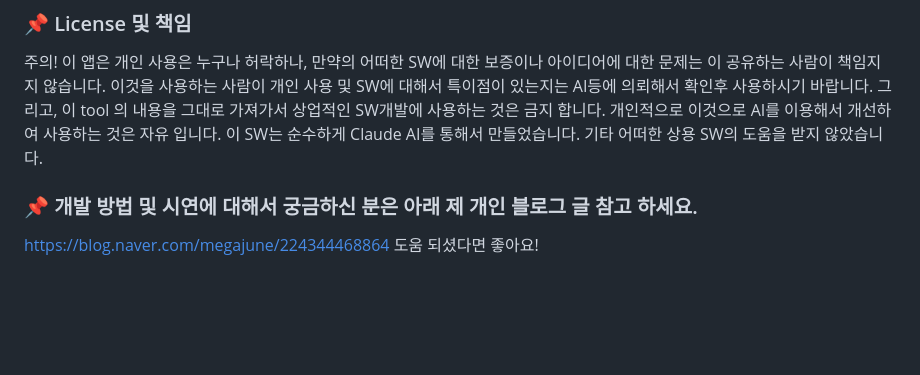
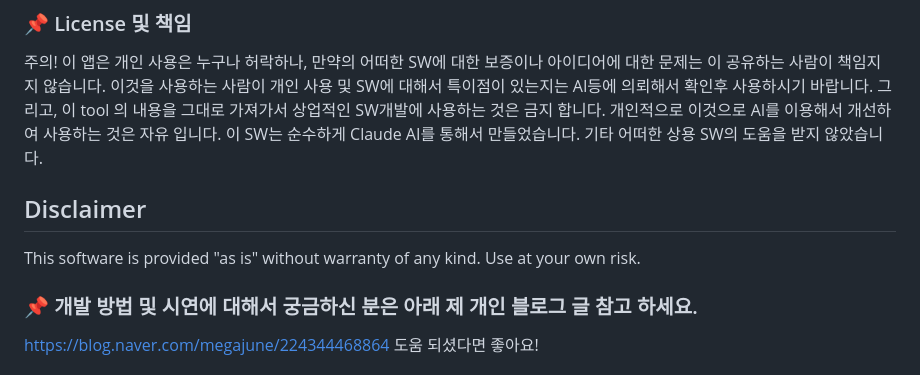
Before and after one commit to jsnoh-mj/trip_track, a Markdown page: README.md, the part around the change. Drawn GitHub-style; blank space fills up the shorter version.

```diff
--- a/README.md
+++ b/README.md
@@ -15,6 +15,11 @@ GPX 경로와 사진만 있으면, 3D 지형 위를 날아다니는 시네마틱
 
 ### 📌 License 및 책임
 주의! 이 앱은 개인 사용은 누구나 허락하나, 만약의 어떠한 SW에 대한 보증이나 아이디어에 대한 문제는 이 공유하는 사람이 책임지지 않습니다. 이것을 사용하는 사람이 개인 사용 및 SW에 대해서 특이점이 있는지는 AI등에 의뢰해서 확인후 사용하시기 바랍니다. 그리고, 이 tool 의 내용을 그대로 가져가서 상업적인 SW개발에 사용하는 것은 금지 합니다. 개인적으로 이것으로 AI를 이용해서 개선하여 사용하는 것은 자유 입니다. 이 SW는 순수하게 Claude AI를 통해서 만들었습니다. 기타 어떠한 상용 SW의 도움을 받지 않았습니다.
+
+## Disclaimer
+This software is provided "as is"
+without warranty of any kind.
+Use at your own risk.
 
 ### 📌 개발 방법 및 시연에 대해서 궁금하신 분은 아래 제 개인 블로그 글 참고 하세요.
 https://blog.naver.com/megajune/224344468864
```
